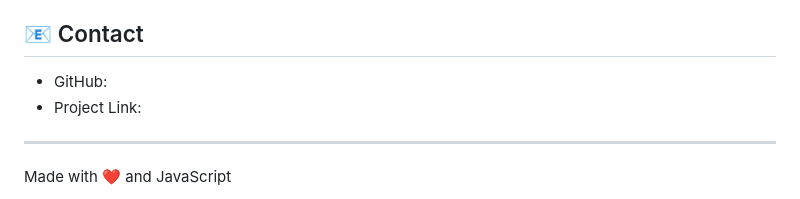
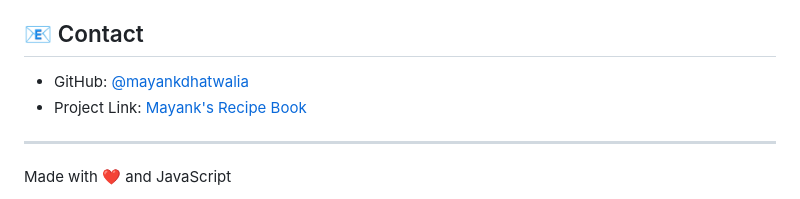
Before and after one commit to mayankdhatwalia/recipe-book, a Markdown page: README.md, the part around the change printed below. GitHub-like rendering.

```diff
--- a/README.md
+++ b/README.md
@@ -218,8 +218,8 @@ Contributions are welcome! Please feel free to submit a Pull Request.
 
 ## 📧 Contact
 
-- GitHub: [](https://github.com/mayankdhatwalia)
-- Project Link: [](https://github.com/mayankdhatwalia/recipe-book)
+- GitHub: [@mayankdhatwalia](https://github.com/mayankdhatwalia)
+- Project Link: [Mayank's Recipe Book](https://github.com/mayankdhatwalia/recipe-book)
 
 ---
 
```
Also changed, not shown: other parts of README.md (+0 -2 lines).
